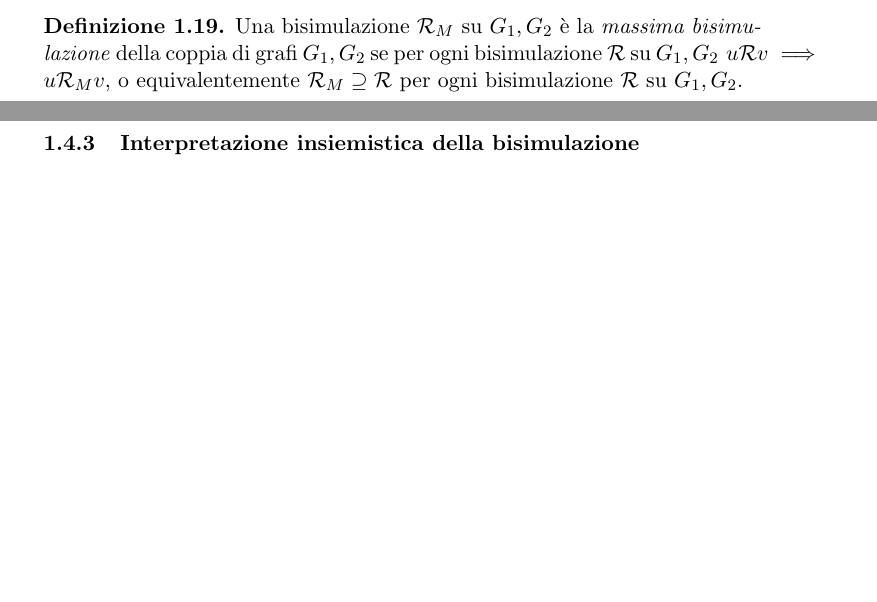
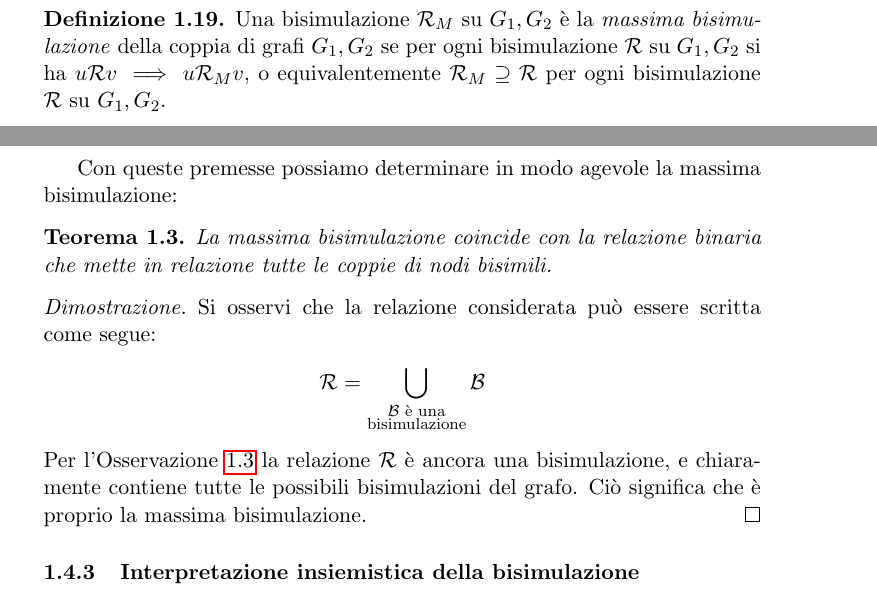
Before and after one commit to fandreuz/bsc-thesis, a LaTeX document (document.tex, which reads sezione1/bisimulation/file.tex): two parts of pages 15 and 17 of 83 before the commit and two parts of pages 16 and 17 of 83 after it, joined at a grey line, cut so that both start at the same text, the shorter picture padded with empty space. Compiled offline with pdfLaTeX.

Commit message:
qual è la massima bisimulazione?

```diff
--- a/sezione1/bisimulation/file.tex
+++ b/sezione1/bisimulation/file.tex
@@ -89,7 +89,7 @@ Concludiamo la sezione relativa ai risultati generali sulla bisimulazione con la
 \label{sec:bisi_max}
 Definiamo ora il concetto di \emph{massima bisimulazione}, che sarà l'argomento principale di questo elaborato:
 \begin{definition}
-    Una bisimulazione $\mathcal{R}_M$ su $G_1, G_2$ è la \emph{massima bisimulazione} della coppia di grafi $G_1, G_2$ se per ogni bisimulazione $\mathcal{R}$ su $G_1,G_2 \,\, u \mathcal{R} v \implies u \mathcal{R}_M v$, o equivalentemente $\mathcal{R}_M \supseteq \mathcal{R}$ per ogni bisimulazione $\mathcal{R}$ su $G_1, G_2$.
+    Una bisimulazione $\mathcal{R}_M$ su $G_1, G_2$ è la \emph{massima bisimulazione} della coppia di grafi $G_1, G_2$ se per ogni bisimulazione $\mathcal{R}$ su $G_1,G_2$ si ha $u \mathcal{R} v \implies u \mathcal{R}_M v$, o equivalentemente $\mathcal{R}_M \supseteq \mathcal{R}$ per ogni bisimulazione $\mathcal{R}$ su $G_1, G_2$.
 \end{definition}
 
 \begin{observation}
@@ -123,6 +124,18 @@ Naturalmente il concetto di \emph{massima bisimulazione} può essere definito an
     Allora possiamo considerare l'unione di questo numero finito di bisimulazioni, che sarà chiaramente la massima bisimulazione.
 
     Abbiamo almeno una bisimulazione non banale (ovvero diversa da $\emptyset$) che possiamo ricavare dalla chiusura riflessiva di $\emptyset$ (Teorema \ref{theo:bisi_chiusura}), ovvero la relazione $\mathcal{R} = \{(u,u) \mid u \in V\}$.
+\end{proof2}
+
+Con queste premesse possiamo determinare in modo agevole la massima bisimulazione:
+\begin{theorem}
+    La massima bisimulazione coincide con la relazione binaria che mette in relazione tutte le coppie di nodi bisimili.
+\end{theorem}
+\begin{proof2}
+    Si osservi che la relazione considerata può essere scritta come segue:
+    \begin{gather*}
+        \mathcal{R} =  \bigcup_{\substack{\mathcal{B} \text{ è una}\\\text{bisimulazione}}} \mathcal{B}
+    \end{gather*}
+    Per l'Osservazione \ref{obs:bisimulation_union} la relazione $\mathcal{R}$ è ancora una bisimulazione, e chiaramente contiene tutte le possibili bisimulazioni del grafo. Ciò significa che è proprio la massima bisimulazione.
 \end{proof2}
 
 \subsubsection{Interpretazione insiemistica della bisimulazione}
```
Also changed, not shown: sezione1/bisimulation/file.tex (1 more changed lines).
